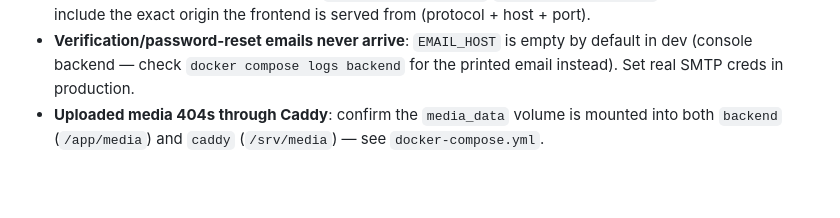
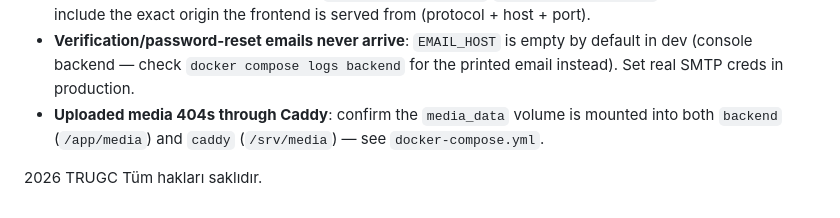
Before and after one commit to batucodestr/TRUGC, a Markdown page: README.md, the part around the change. Rendered like a GitHub page; blank space fills up the shorter version.

```diff
--- a/README.md
+++ b/README.md
@@ -151,3 +151,5 @@ Checks Postgres (`pg_isready`), Redis (`PING`), backend (`/healthz/` — verifie
 - **CORS errors in the browser console**: `CORS_ALLOWED_ORIGINS`/`CSRF_TRUSTED_ORIGINS` on the backend must include the exact origin the frontend is served from (protocol + host + port).
 - **Verification/password-reset emails never arrive**: `EMAIL_HOST` is empty by default in dev (console backend — check `docker compose logs backend` for the printed email instead). Set real SMTP creds in production.
 - **Uploaded media 404s through Caddy**: confirm the `media_data` volume is mounted into both `backend` (`/app/media`) and `caddy` (`/srv/media`) — see `docker-compose.yml`.
+
+2026 TRUGC Tüm hakları saklıdır.
```
